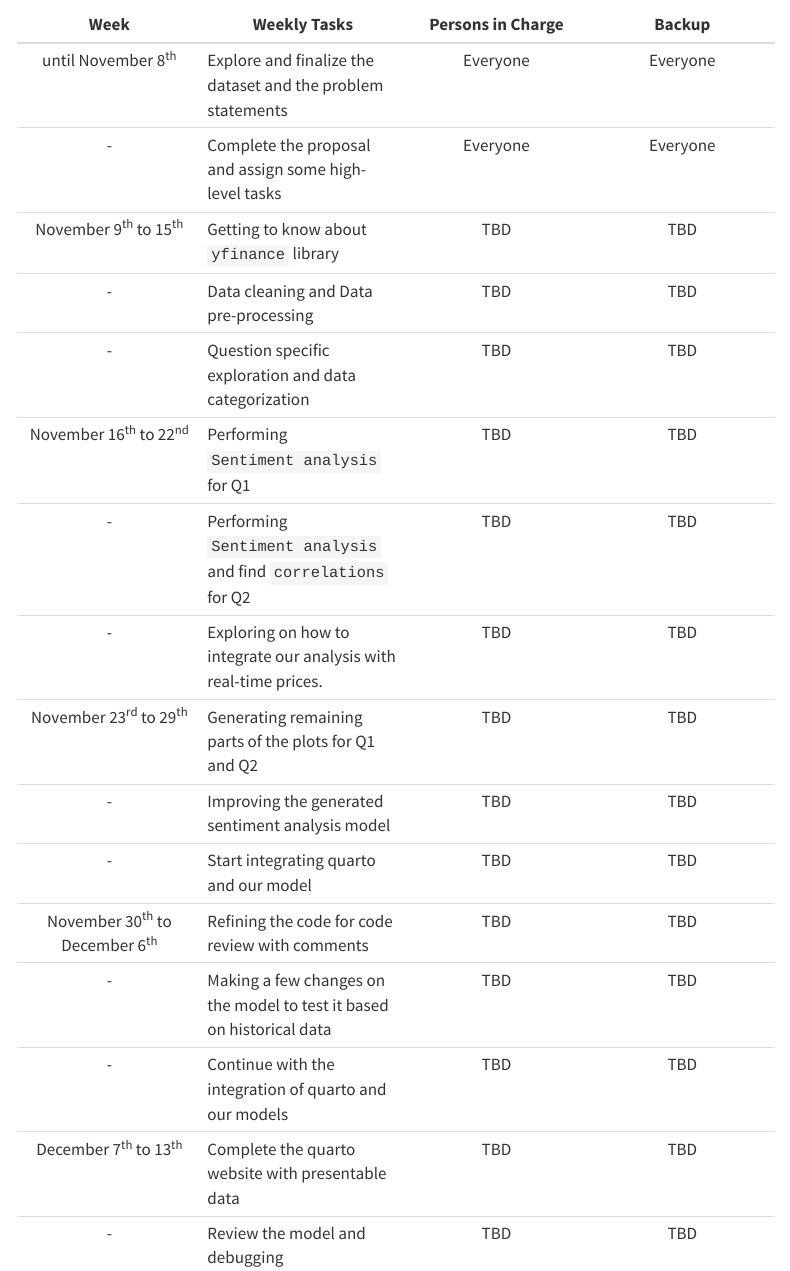
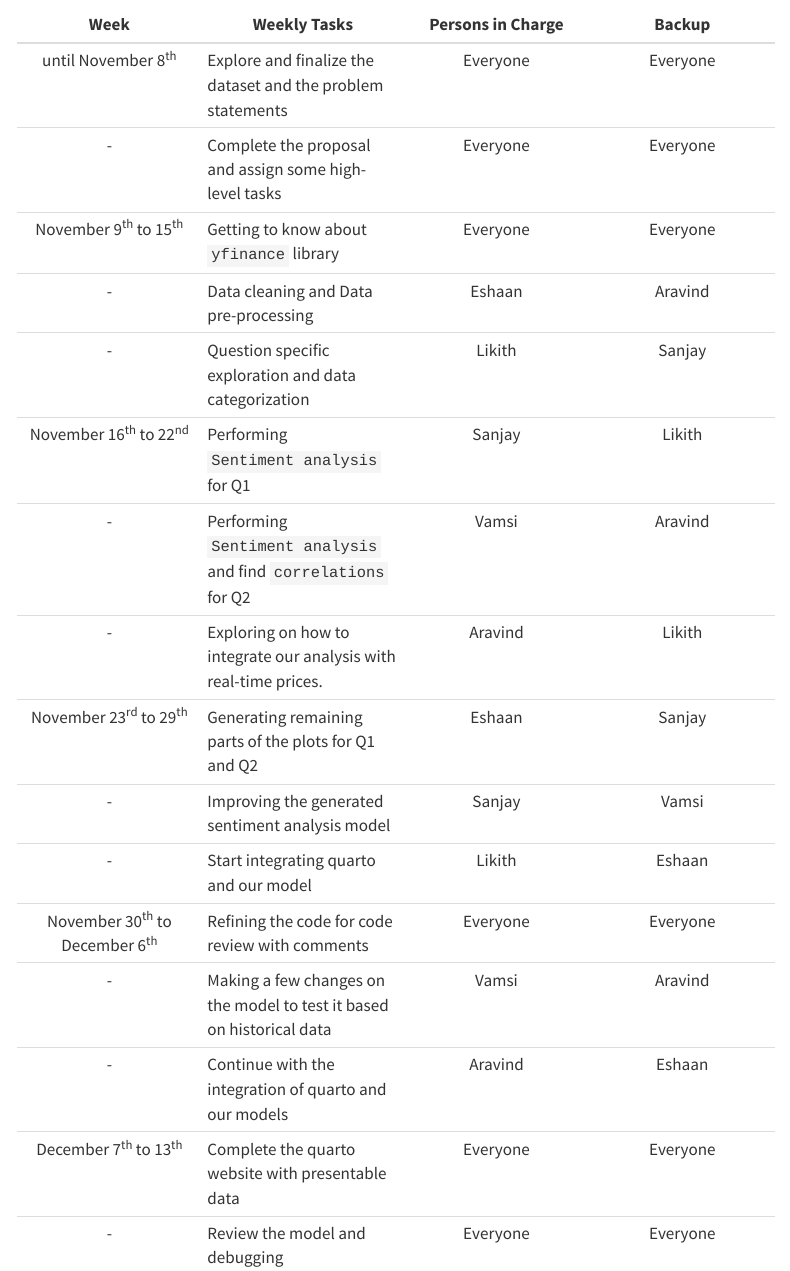
Before and after one commit to INFO-523-Exercises/project-final-Feature-Finders-Club, a Quarto document (proposal.qmd): the page in a window 1100 px wide, from 5130 px down. Rendered offline with R 4.5, knitr and Pandoc in place of Quarto, with nearby package versions; menus at the side of the page are left out; long lines of code are wrapped.

Commit message:
Update proposal.qmd
updated timeline

```diff
--- a/proposal.qmd
+++ b/proposal.qmd
@@ -252,20 +252,20 @@ analysis, determining whether stocks exhibit positive or negative correlations a
 |:----------------:|-------------------|:----------------:|:----------------:|
 |       until November 8^th^        | Explore and finalize the dataset and the problem statements                           |     Everyone      | Everyone |
 |                \-                 | Complete the proposal and assign some high-level tasks                                |     Everyone      | Everyone |
-|     November 9^th^ to 15^th^      | Getting to know about `yfinance` library                                              |        TBD        |   TBD    |
-|                \-                 | Data cleaning and Data pre-processing                                                 |        TBD        |   TBD    |
-|                \-                 | Question specific exploration and data categorization                                 |        TBD        |   TBD    |
-|     November 16^th^ to 22^nd^     | Performing `Sentiment analysis` for Q1                                                  |        TBD        |   TBD    |
-|                \-                 | Performing `Sentiment analysis` and find `correlations` for Q2                                                  |        TBD        |   TBD    |
-|                \-                 | Exploring on how to integrate our analysis with real-time prices.                     |        TBD        |   TBD    |
-|     November 23^rd^ to 29^th^     | Generating remaining parts of the plots for Q1 and Q2                                 |        TBD        |   TBD    |
-|                \-                 | Improving the generated sentiment analysis  model                                     |        TBD        |   TBD    |
-|                \-                 | Start integrating quarto and our model                                                |        TBD        |   TBD    |
-| November 30^th^ to December 6^th^ | Refining the code for code review with comments                                       |        TBD        |   TBD    |
-|                \-                 | Making a few changes on the model to test it based on historical data                 |        TBD        |   TBD    |
-|                \-                 | Continue with the integration of quarto and our models                                |        TBD        |   TBD    |
-|     December 7^th^ to 13^th^      | Complete the quarto website with presentable data                                     |        TBD        |   TBD    |
-|                \-                 | Review the model and debugging                                                        |        TBD        |   TBD    |
+|     November 9^th^ to 15^th^      | Getting to know about `yfinance` library                                              |     Everyone      | Everyone |
+|                \-                 | Data cleaning and Data pre-processing                                                 |        Eshaan     | Aravind  |
+|                \-                 | Question specific exploration and data categorization                                 |        Likith     |   Sanjay |
+|     November 16^th^ to 22^nd^     | Performing `Sentiment analysis` for Q1                                                |        Sanjay     |   Likith |
+|                \-                 | Performing `Sentiment analysis` and find `correlations` for Q2                        |        Vamsi      |  Aravind |
+|                \-                 | Exploring on how to integrate our analysis with real-time prices.                     |        Aravind    |   Likith |
+|     November 23^rd^ to 29^th^     | Generating remaining parts of the plots for Q1 and Q2                                 |        Eshaan     |  Sanjay  |
+|                \-                 | Improving the generated sentiment analysis  model                                     |        Sanjay     |   Vamsi  |
+|                \-                 | Start integrating quarto and our model                                                |        Likith     |   Eshaan |
+| November 30^th^ to December 6^th^ | Refining the code for code review with comments                                       |       Everyone    | Everyone |
+|                \-                 | Making a few changes on the model to test it based on historical data                 |        Vamsi      |  Aravind |
+|                \-                 | Continue with the integration of quarto and our models                                |        Aravind    |  Eshaan  |
+|     December 7^th^ to 13^th^      | Complete the quarto website with presentable data                                     |     Everyone      | Everyone |
+|                \-                 | Review the model and debugging                                                        |     Everyone      | Everyone |
 |                \-                 | Write-up and presentation for the project                                             |     Everyone      | Everyone |
 
 
```
